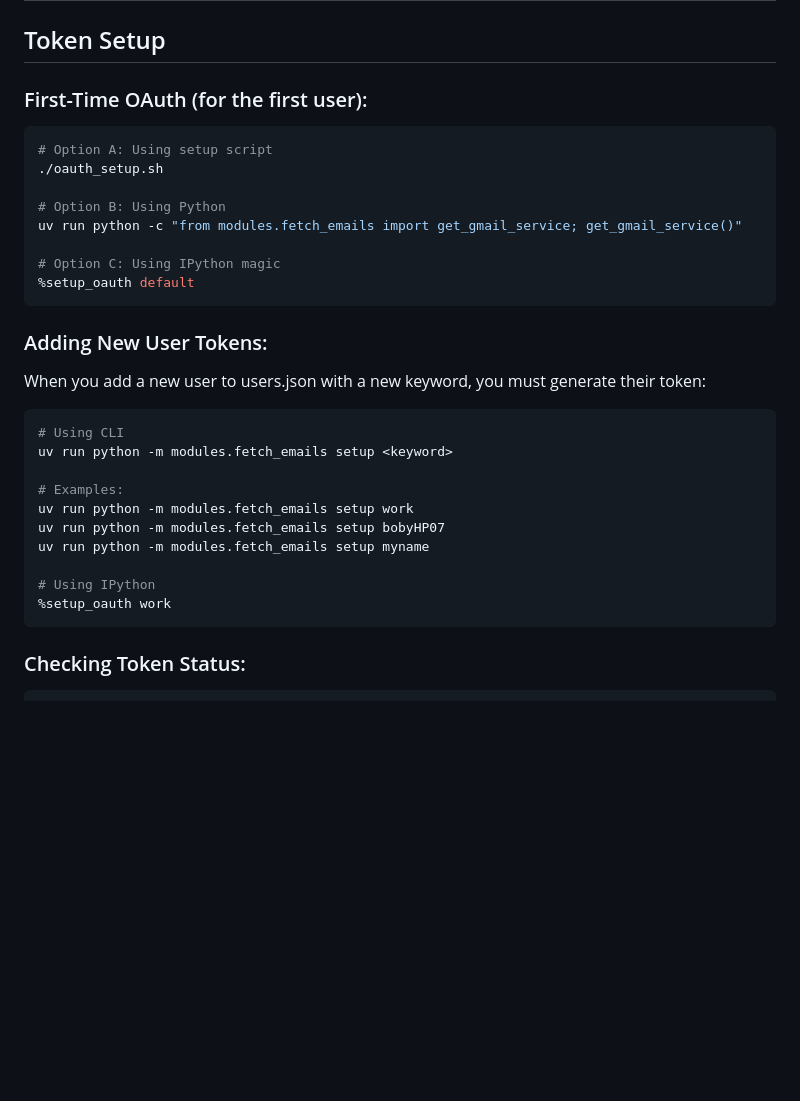
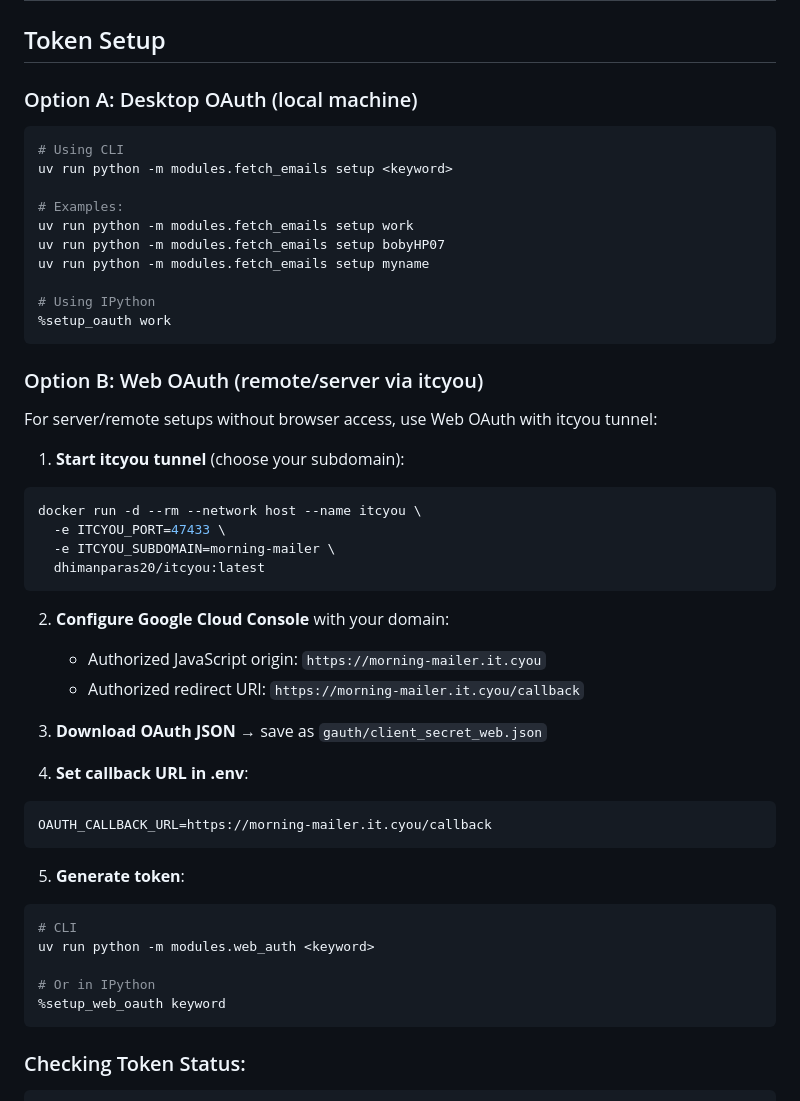
Before and after one commit to dhimanparas20/Morning-Mailer, a Markdown page: AGENTS.md, the part around the change. Drawn GitHub-style; blank space fills up the shorter version.

Commit message:
docs: update AGENTS.md with Web OAuth setup instructions (main)
- Simplified first-time OAuth section to focus on desktop OAuth (local machine).
- Added detailed Web OAuth setup guide for remote/server environments using itcyou tunnel.
- Included steps to start itcyou Docker container, configure Google Cloud Console with
  authorized origins and redirect URI, and download OAuth client secrets.
- Explained setting OAUTH_CALLBACK_URL in .env for the web OAuth flow.
- Provided commands to generate tokens via CLI and IPython magic `%setup_web_oauth`.
- Clarified token management process for headless or remote server setups.

````diff
--- a/AGENTS.md
+++ b/AGENTS.md
@@ -247,21 +247,7 @@ Morning-Mailer/
 
 ## Token Setup
 
-### First-Time OAuth (for the first user):
-```bash
-# Option A: Using setup script
-./oauth_setup.sh
-
-# Option B: Using Python
-uv run python -c "from modules.fetch_emails import get_gmail_service; get_gmail_service()"
-
-# Option C: Using IPython magic
-%setup_oauth default
-```
-
-### Adding New User Tokens:
-When you add a new user to users.json with a new keyword, you must generate their token:
-
+### Option A: Desktop OAuth (local machine)
 ```bash
 # Using CLI
 uv run python -m modules.fetch_emails setup <keyword>
@@ -273,6 +259,38 @@ uv run python -m modules.fetch_emails setup myname
 
 # Using IPython
 %setup_oauth work
+```
+
+### Option B: Web OAuth (remote/server via itcyou)
+
+For server/remote setups without browser access, use Web OAuth with itcyou tunnel:
+
+1. **Start itcyou tunnel** (choose your subdomain):
+```bash
+docker run -d --rm --network host --name itcyou \
+  -e ITCYOU_PORT=47433 \
+  -e ITCYOU_SUBDOMAIN=morning-mailer \
+  dhimanparas20/itcyou:latest
+```
+
+2. **Configure Google Cloud Console** with your domain:
+   - Authorized JavaScript origin: `https://morning-mailer.it.cyou`
+   - Authorized redirect URI: `https://morning-mailer.it.cyou/callback`
+
+3. **Download OAuth JSON** → save as `gauth/client_secret_web.json`
+
+4. **Set callback URL in .env**:
+```bash
+OAUTH_CALLBACK_URL=https://morning-mailer.it.cyou/callback
+```
+
+5. **Generate token**:
+```bash
+# CLI
+uv run python -m modules.web_auth <keyword>
+
+# Or in IPython
+%setup_web_oauth keyword
 ```
 
 ### Checking Token Status:
````
